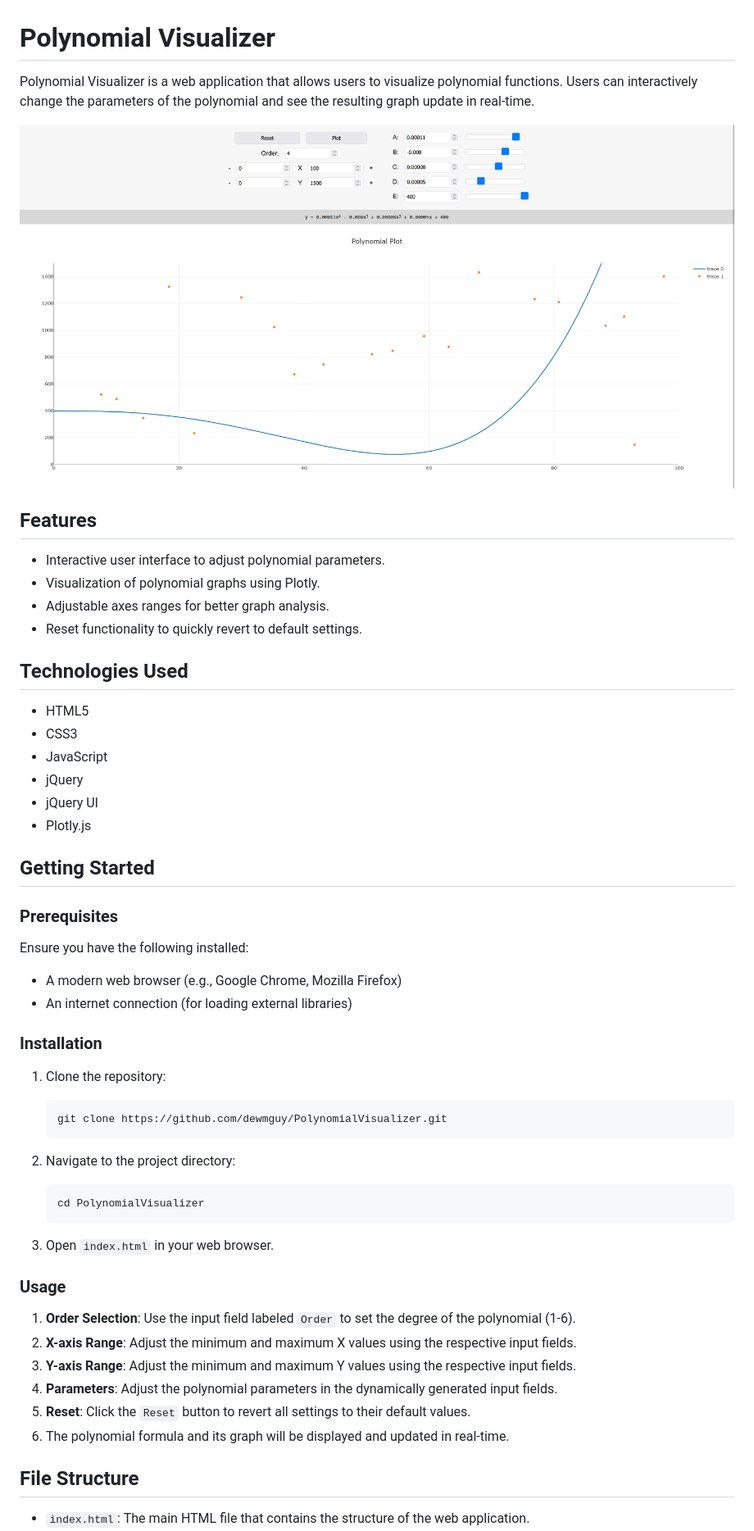
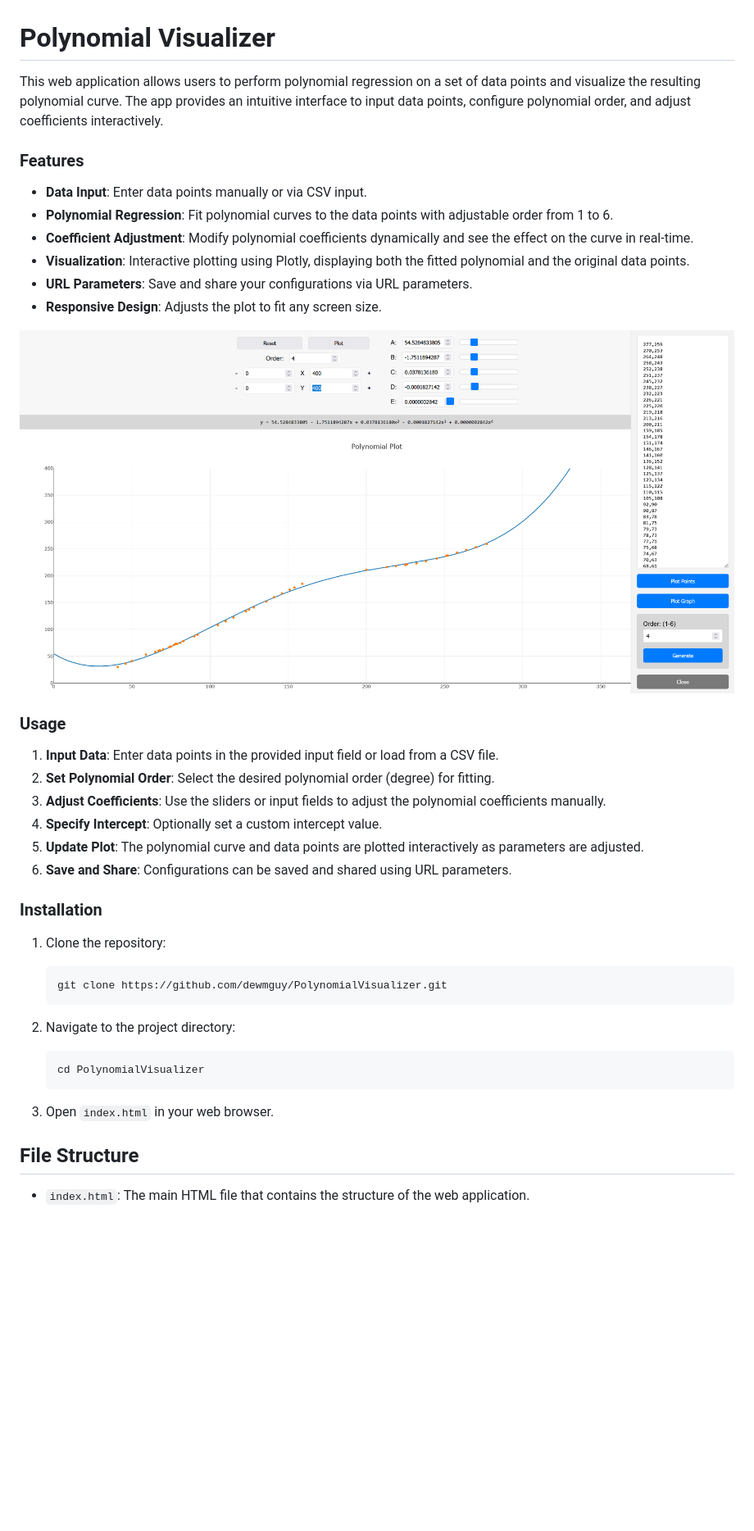
Before and after one commit to dewmguy/PolynomialVisualizer, a Markdown page: README.md, the part around the change printed below. Shown: that part at 82% size. GitHub-like rendering; pictures changed too: screenshot.png; blank space fills up the shorter version.

```diff
--- a/README.md
+++ b/README.md
@@ -1,33 +1,26 @@
 # Polynomial Visualizer
 
-Polynomial Visualizer is a web application that allows users to visualize polynomial functions. Users can interactively change the parameters of the polynomial and see the resulting graph update in real-time.
+This web application allows users to perform polynomial regression on a set of data points and visualize the resulting polynomial curve. The app provides an intuitive interface to input data points, configure polynomial order, and adjust coefficients interactively.
+
+### Features
+
+- **Data Input**: Enter data points manually or via CSV input.
+- **Polynomial Regression**: Fit polynomial curves to the data points with adjustable order from 1 to 6.
+- **Coefficient Adjustment**: Modify polynomial coefficients dynamically and see the effect on the curve in real-time.
+- **Visualization**: Interactive plotting using Plotly, displaying both the fitted polynomial and the original data points.
+- **URL Parameters**: Save and share your configurations via URL parameters.
+- **Responsive Design**: Adjusts the plot to fit any screen size.
 
 ![Screenshot](screenshot.png?raw=true "Screenshot of Plotting Window")
 
-## Features
+### Usage
 
-- Interactive user interface to adjust polynomial parameters.
-- Visualization of polynomial graphs using Plotly.
-- Adjustable axes ranges for better graph analysis.
-- Reset functionality to quickly revert to default settings.
-
-## Technologies Used
-
-- HTML5
-- CSS3
-- JavaScript
-- jQuery
-- jQuery UI
-- Plotly.js
-
-## Getting Started
-
-### Prerequisites
-
-Ensure you have the following installed:
-
-- A modern web browser (e.g., Google Chrome, Mozilla Firefox)
-- An internet connection (for loading external libraries)
+1. **Input Data**: Enter data points in the provided input field or load from a CSV file.
+2. **Set Polynomial Order**: Select the desired polynomial order (degree) for fitting.
+3. **Adjust Coefficients**: Use the sliders or input fields to adjust the polynomial coefficients manually.
+4. **Specify Intercept**: Optionally set a custom intercept value.
+5. **Update Plot**: The polynomial curve and data points are plotted interactively as parameters are adjusted.
+6. **Save and Share**: Configurations can be saved and shared using URL parameters.
 
 ### Installation
 
@@ -45,15 +38,6 @@ Ensure you have the following installed:
 
 3. Open `index.html` in your web browser.
 
-### Usage
-
-1. **Order Selection**: Use the input field labeled `Order` to set the degree of the polynomial (1-6).
-2. **X-axis Range**: Adjust the minimum and maximum X values using the respective input fields.
-3. **Y-axis Range**: Adjust the minimum and maximum Y values using the respective input fields.
-4. **Parameters**: Adjust the polynomial parameters in the dynamically generated input fields.
-5. **Reset**: Click the `Reset` button to revert all settings to their default values.
-6. The polynomial formula and its graph will be displayed and updated in real-time.
-
 ## File Structure
 
 - `index.html`: The main HTML file that contains the structure of the web application.
```
Also changed, not shown: other parts of README.md (+13 -3 lines).
